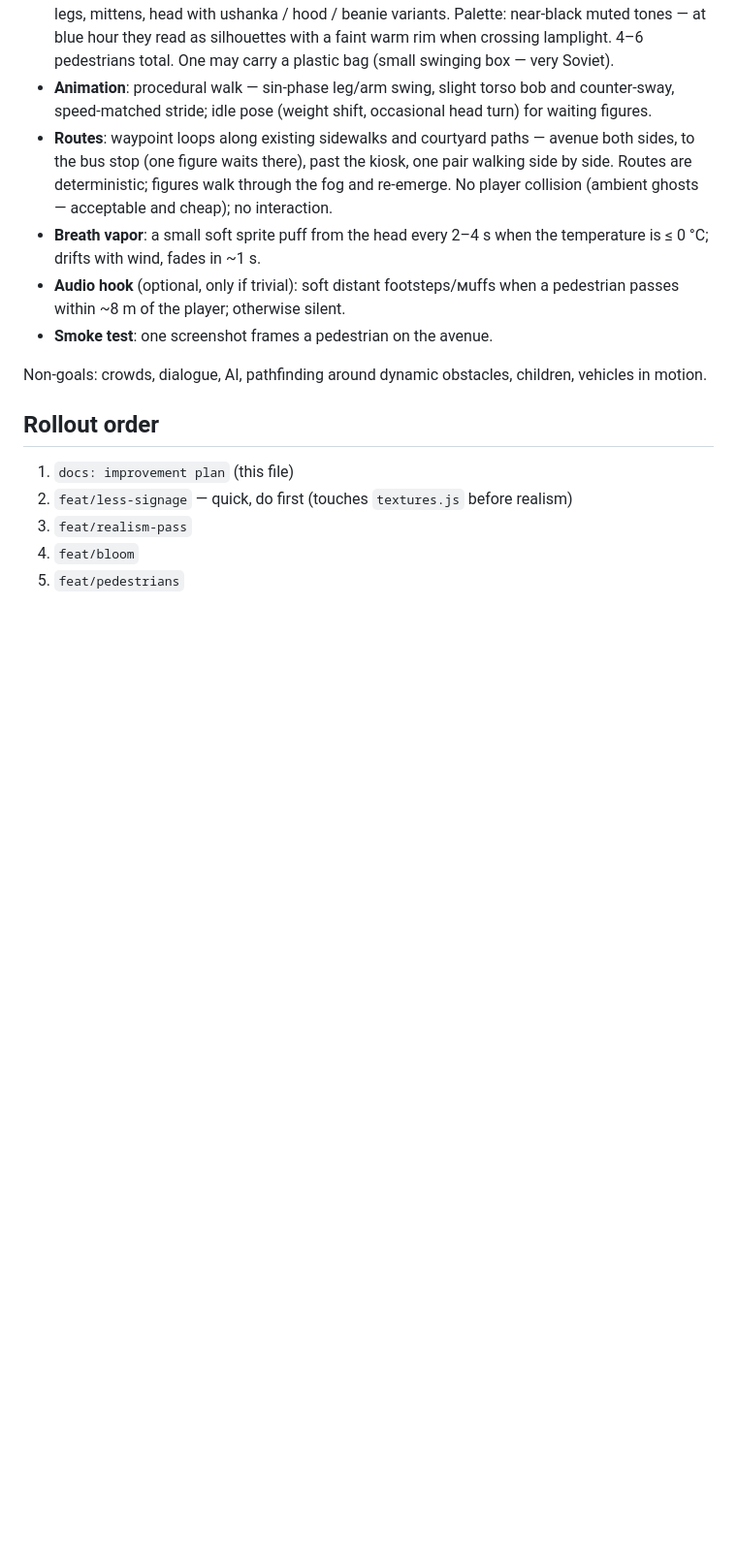
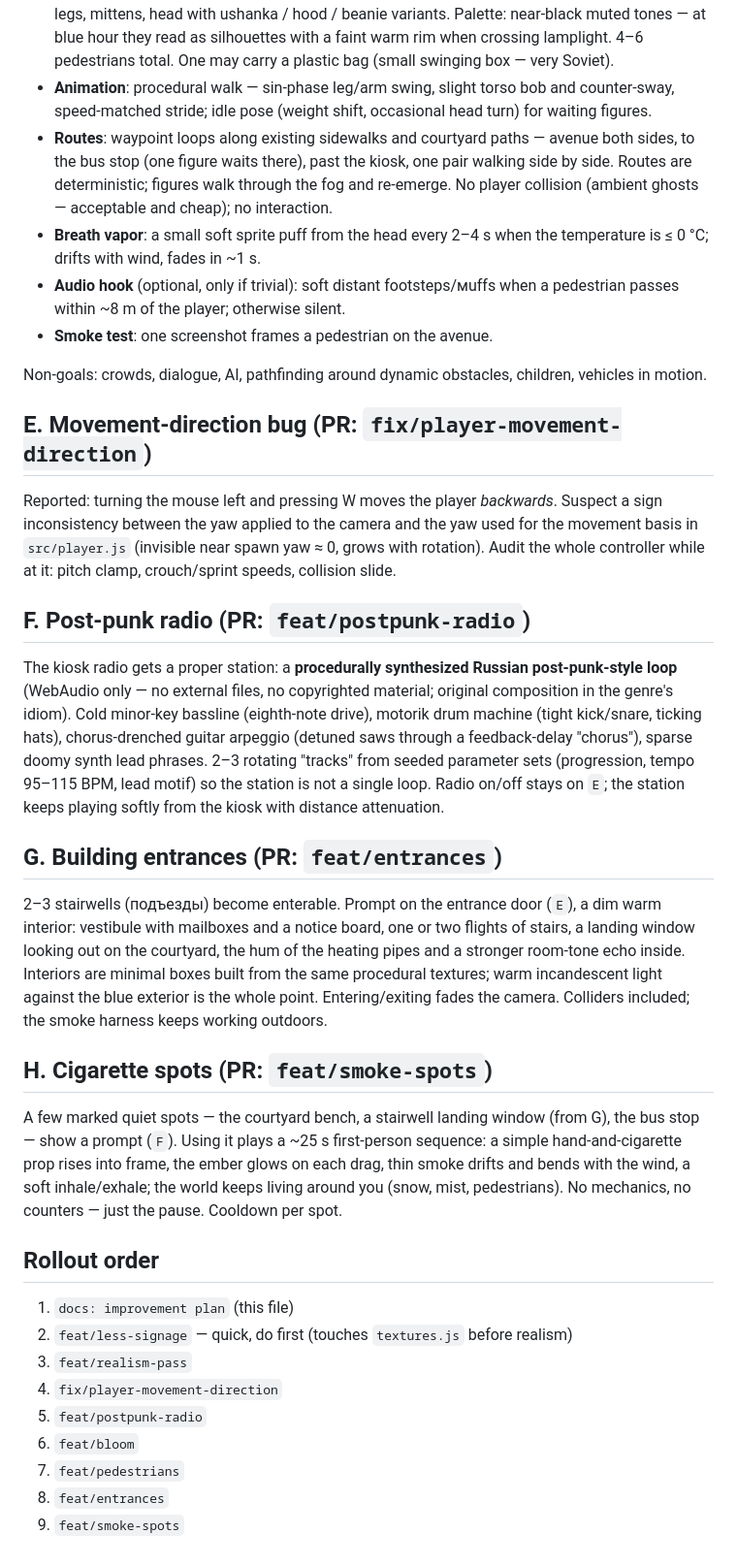
Before and after one commit to dylanpatriarchi/sovame, a Markdown page: docs/improvement-plan.md, the part around the change. Shown at 97% size. Rendered like a GitHub page; blank space fills up the shorter version.

Commit message:
docs: extend improvement plan (movement fix, radio, entrances, smoke spots) (#6)

```diff
--- a/docs/improvement-plan.md
+++ b/docs/improvement-plan.md
@@ -102,10 +102,53 @@ New module `src/world/people.js`, driven from the main loop
 Non-goals: crowds, dialogue, AI, pathfinding around dynamic obstacles, children,
 vehicles in motion.
 
+## E. Movement-direction bug (PR: `fix/player-movement-direction`)
+
+Reported: turning the mouse left and pressing W moves the player *backwards*.
+Suspect a sign inconsistency between the yaw applied to the camera and the yaw
+used for the movement basis in `src/player.js` (invisible near spawn yaw ≈ 0,
+grows with rotation). Audit the whole controller while at it: pitch clamp,
+crouch/sprint speeds, collision slide.
+
+## F. Post-punk radio (PR: `feat/postpunk-radio`)
+
+The kiosk radio gets a proper station: a **procedurally synthesized Russian
+post-punk-style loop** (WebAudio only — no external files, no copyrighted
+material; original composition in the genre's idiom). Cold minor-key bassline
+(eighth-note drive), motorik drum machine (tight kick/snare, ticking hats),
+chorus-drenched guitar arpeggio (detuned saws through a feedback-delay "chorus"),
+sparse doomy synth lead phrases. 2–3 rotating "tracks" from seeded parameter
+sets (progression, tempo 95–115 BPM, lead motif) so the station is not a single
+loop. Radio on/off stays on `E`; the station keeps playing softly from the
+kiosk with distance attenuation.
+
+## G. Building entrances (PR: `feat/entrances`)
+
+2–3 stairwells (подъезды) become enterable. Prompt on the entrance door (`E`),
+a dim warm interior: vestibule with mailboxes and a notice board, one or two
+flights of stairs, a landing window looking out on the courtyard, the hum of
+the heating pipes and a stronger room-tone echo inside. Interiors are minimal
+boxes built from the same procedural textures; warm incandescent light against
+the blue exterior is the whole point. Entering/exiting fades the camera.
+Colliders included; the smoke harness keeps working outdoors.
+
+## H. Cigarette spots (PR: `feat/smoke-spots`)
+
+A few marked quiet spots — the courtyard bench, a stairwell landing window
+(from G), the bus stop — show a prompt (`F`). Using it plays a ~25 s
+first-person sequence: a simple hand-and-cigarette prop rises into frame, the
+ember glows on each drag, thin smoke drifts and bends with the wind, a soft
+inhale/exhale; the world keeps living around you (snow, mist, pedestrians).
+No mechanics, no counters — just the pause. Cooldown per spot.
+
 ## Rollout order
 
 1. `docs: improvement plan` (this file)
 2. `feat/less-signage` — quick, do first (touches `textures.js` before realism)
 3. `feat/realism-pass`
-4. `feat/bloom`
-5. `feat/pedestrians`
+4. `fix/player-movement-direction`
+5. `feat/postpunk-radio`
+6. `feat/bloom`
+7. `feat/pedestrians`
+8. `feat/entrances`
+9. `feat/smoke-spots`
```
